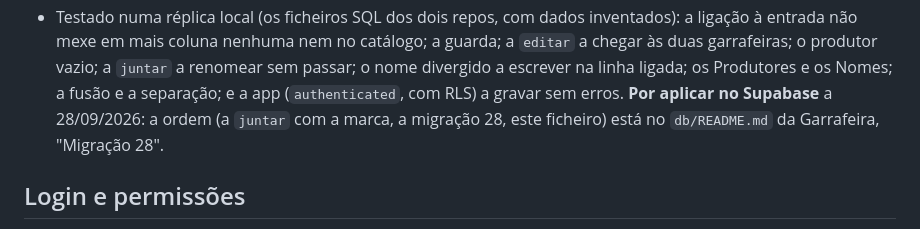
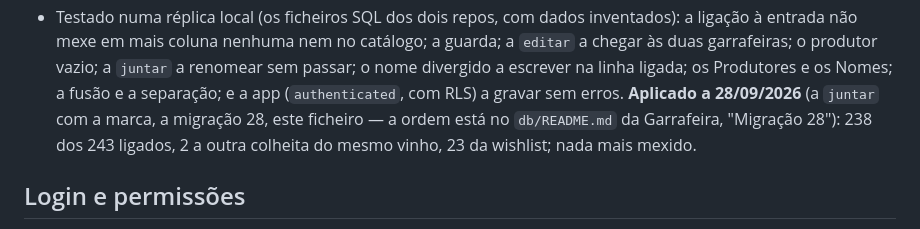
Before and after one commit to diogoandrefsilva-ghc/WineCatalog, a Markdown page: CLAUDE.md, the part around the change. Rendered like a GitHub page.

Commit message:
Migração 28 e o trigger das identidades: aplicados no Supabase
Co-Authored-By: Claude Opus 5.5 <noreply@anthropic.com>
Claude-Session: https://claude.ai/code/session_01GJCt7ysNkUwfDpoNYLQdnS

```diff
--- a/CLAUDE.md
+++ b/CLAUDE.md
@@ -1729,9 +1729,10 @@ não tinha como se cumprir sem uma segunda lista a rever à mão.
   catálogo; a guarda; a `editar` a chegar às duas garrafeiras; o produtor
   vazio; a `juntar` a renomear sem passar; o nome divergido a escrever na
   linha ligada; os Produtores e os Nomes; a fusão e a separação; e a app
-  (`authenticated`, com RLS) a gravar sem erros. **Por aplicar no Supabase**
-  a 28/09/2026: a ordem (a `juntar` com a marca, a migração 28, este
-  ficheiro) está no `db/README.md` da Garrafeira, "Migração 28".
+  (`authenticated`, com RLS) a gravar sem erros. **Aplicado a 28/09/2026**
+  (a `juntar` com a marca, a migração 28, este ficheiro — a ordem está no
+  `db/README.md` da Garrafeira, "Migração 28"): 238 dos 243 ligados, 2 a
+  outra colheita do mesmo vinho, 23 da wishlist; nada mais mexido.
 
 ## Login e permissões
 - `SB_URL`/`SB_KEY` são os do projeto partilhado. **`Accept-Profile`/
```
